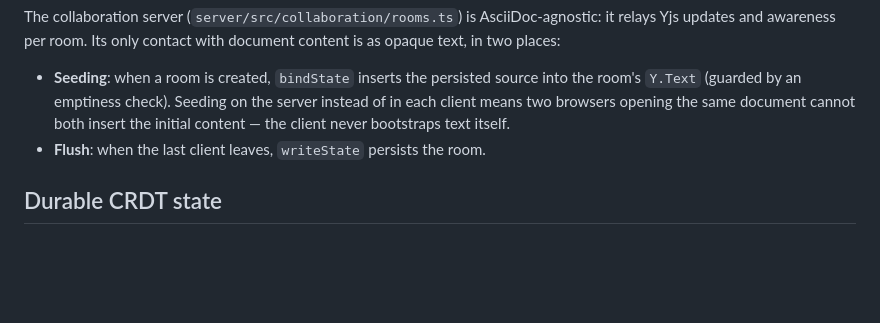
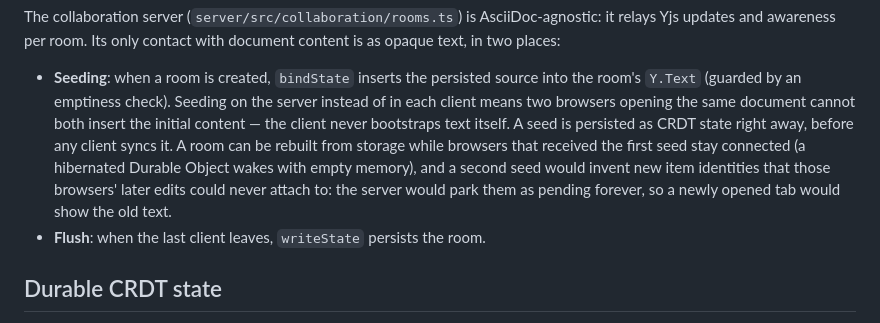
Before and after one commit to spacecubics/asciiweave, a Markdown page: docs/architecture.md, the part around the change. Drawn GitHub-style; blank space fills up the shorter version.

Commit message:
docs: Record immediate seed persistence
The architecture described seeding as a one-time step without saying when
the seed becomes durable, which is what made re-seeding under hibernation
an easy trap.

State that a seed is persisted before any client syncs it, and explain why
a rebuilt room must restore the same item identities.

No functionality has been changed.

Assisted-by: Claude Code:claude-fable-5-1
Signed-off-by: Yasushi SHOJI <yashi@spacecubics.com>

```diff
--- a/docs/architecture.md
+++ b/docs/architecture.md
@@ -158,7 +158,13 @@ contact with document content is as opaque text, in two places:
   source into the room's `Y.Text` (guarded by an emptiness check).
   Seeding on the server instead of in each client means two browsers
   opening the same document cannot both insert the initial content — the
-  client never bootstraps text itself.
+  client never bootstraps text itself. A seed is persisted as CRDT state
+  right away, before any client syncs it. A room can be rebuilt from
+  storage while browsers that received the first seed stay connected (a
+  hibernated Durable Object wakes with empty memory), and a second seed
+  would invent new item identities that those browsers' later edits could
+  never attach to: the server would park them as pending forever, so a
+  newly opened tab would show the old text.
 - **Flush**: when the last client leaves, `writeState` persists the room.
 
 ## Durable CRDT state
```
